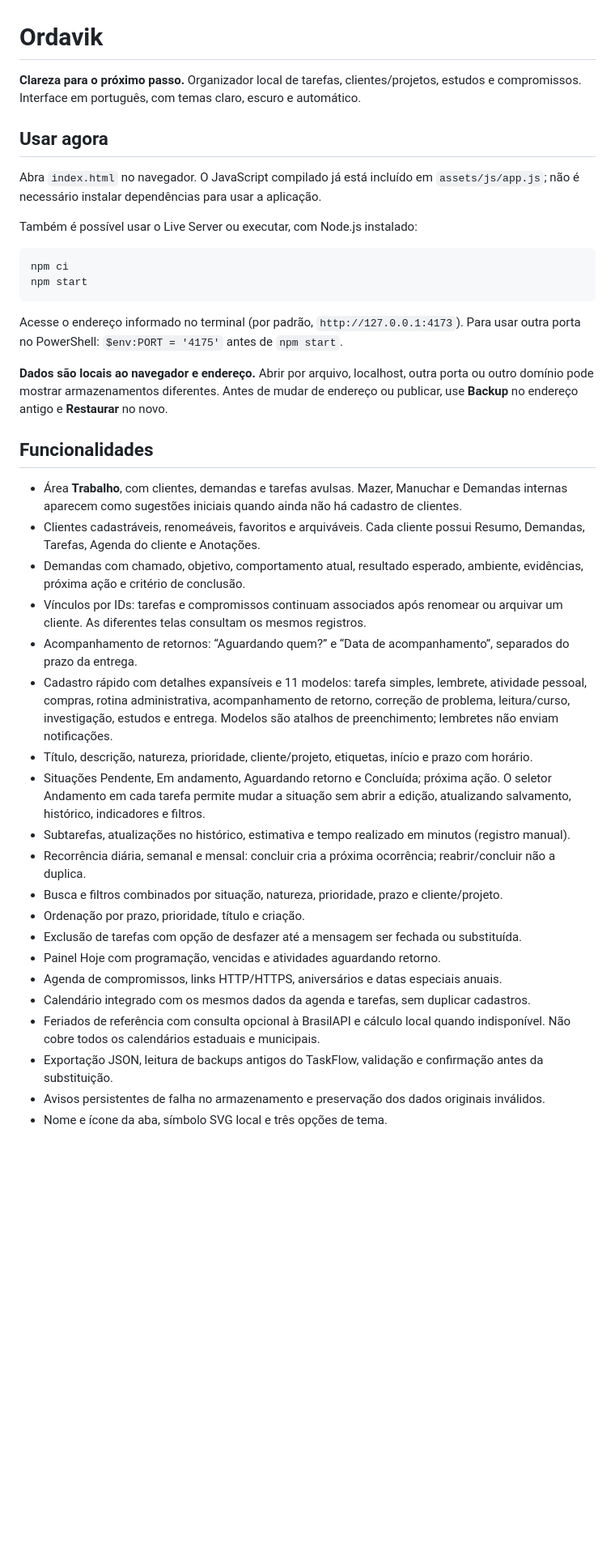
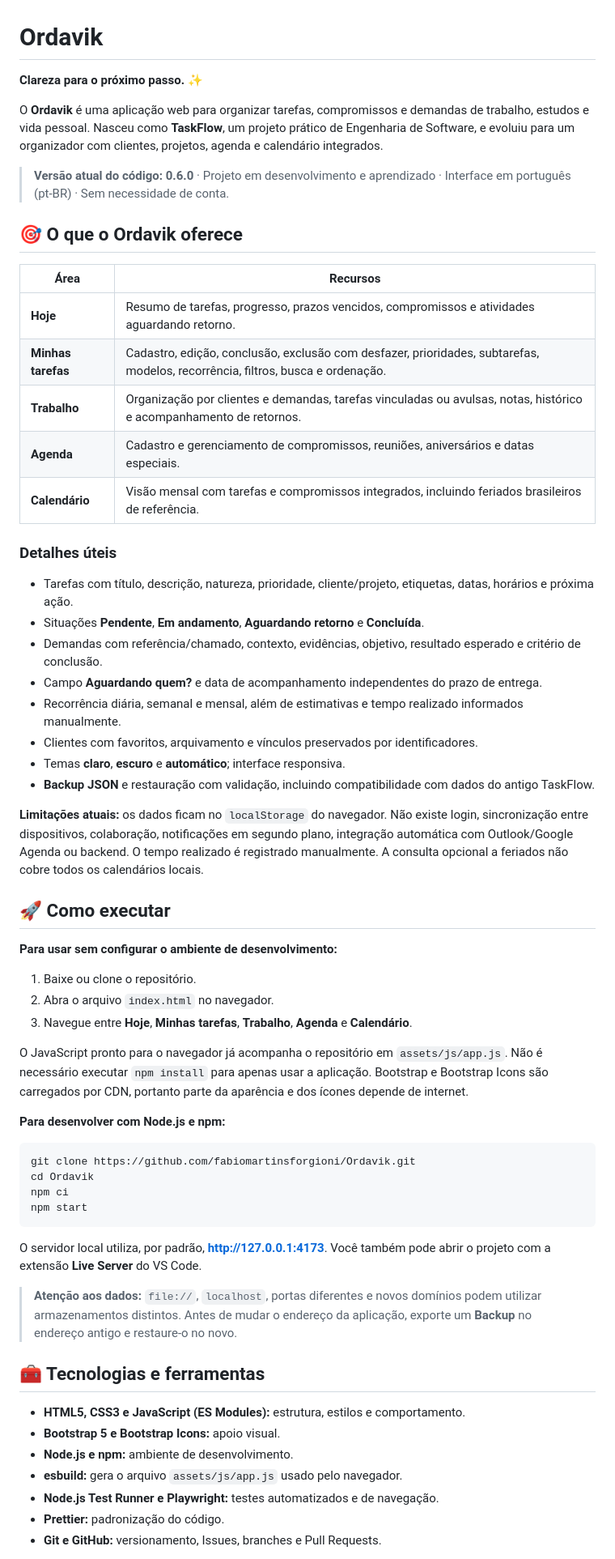
Before and after one commit to fabiomartinsforgioni/Ordavik, a Markdown page: README.md, the part around one of its changes. Shown at 81% size. Drawn GitHub-style; blank space fills up the shorter version.

Commit message:
docs: update Ordavik v0.6.0 README and setup guide

````diff
--- a/README.md
+++ b/README.md
@@ -1,42 +1,64 @@
 # Ordavik
 
-**Clareza para o próximo passo.** Organizador local de tarefas, clientes/projetos, estudos e compromissos. Interface em português, com temas claro, escuro e automático.
+**Clareza para o próximo passo.** ✨
 
-## Usar agora
+O **Ordavik** é uma aplicação web para organizar tarefas, compromissos e demandas de trabalho, estudos e vida pessoal. Nasceu como **TaskFlow**, um projeto prático de Engenharia de Software, e evoluiu para um organizador com clientes, projetos, agenda e calendário integrados.
 
-Abra `index.html` no navegador. O JavaScript compilado já está incluído em `assets/js/app.js`; não é necessário instalar dependências para usar a aplicação.
+> **Versão atual do código: 0.6.0** · Projeto em desenvolvimento e aprendizado · Interface em português (pt-BR) · Sem necessidade de conta.
 
-Também é possível usar o Live Server ou executar, com Node.js instalado:
+## 🎯 O que o Ordavik oferece
+
+| Área | Recursos |
+| --- | --- |
+| **Hoje** | Resumo de tarefas, progresso, prazos vencidos, compromissos e atividades aguardando retorno. |
+| **Minhas tarefas** | Cadastro, edição, conclusão, exclusão com desfazer, prioridades, subtarefas, modelos, recorrência, filtros, busca e ordenação. |
+| **Trabalho** | Organização por clientes e demandas, tarefas vinculadas ou avulsas, notas, histórico e acompanhamento de retornos. |
+| **Agenda** | Cadastro e gerenciamento de compromissos, reuniões, aniversários e datas especiais. |
+| **Calendário** | Visão mensal com tarefas e compromissos integrados, incluindo feriados brasileiros de referência. |
+
+### Detalhes úteis
+
+- Tarefas com título, descrição, natureza, prioridade, cliente/projeto, etiquetas, datas, horários e próxima ação.
+- Situações **Pendente**, **Em andamento**, **Aguardando retorno** e **Concluída**.
+- Demandas com referência/chamado, contexto, evidências, objetivo, resultado esperado e critério de conclusão.
+- Campo **Aguardando quem?** e data de acompanhamento independentes do prazo de entrega.
+- Recorrência diária, semanal e mensal, além de estimativas e tempo realizado informados manualmente.
+- Clientes com favoritos, arquivamento e vínculos preservados por identificadores.
+- Temas **claro**, **escuro** e **automático**; interface responsiva.
+- **Backup JSON** e restauração com validação, incluindo compatibilidade com dados do antigo TaskFlow.
+
+**Limitações atuais:** os dados ficam no `localStorage` do navegador. Não existe login, sincronização entre dispositivos, colaboração, notificações em segundo plano, integração automática com Outlook/Google Agenda ou backend. O tempo realizado é registrado manualmente. A consulta opcional a feriados não cobre todos os calendários locais.
+
+## 🚀 Como executar
+
+**Para usar sem configurar o ambiente de desenvolvimento:**
+
+1. Baixe ou clone o repositório.
+2. Abra o arquivo `index.html` no navegador.
+3. Navegue entre **Hoje**, **Minhas tarefas**, **Trabalho**, **Agenda** e **Calendário**.
+
+O JavaScript pronto para o navegador já acompanha o repositório em `assets/js/app.js`. Não é necessário executar `npm install` para apenas usar a aplicação. Bootstrap e Bootstrap Icons são carregados por CDN, portanto parte da aparência e dos ícones depende de internet.
+
+**Para desenvolver com Node.js e npm:**
 
 ```powershell
+git clone https://github.com/fabiomartinsforgioni/Ordavik.git
+cd Ordavik
 npm ci
 npm start
 ```
 
-Acesse o endereço informado no terminal (por padrão, `http://127.0.0.1:4173`). Para usar outra porta no PowerShell: `$env:PORT = '4175'` antes de `npm start`.
+O servidor local utiliza, por padrão, **http://127.0.0.1:4173**. Você também pode abrir o projeto com a extensão **Live Server** do VS Code.
 
-**Dados são locais ao navegador e endereço.** Abrir por arquivo, localhost, outra porta ou outro domínio pode mostrar armazenamentos diferentes. Antes de mudar de endereço ou publicar, use **Backup** no endereço antigo e **Restaurar** no novo.
+> **Atenção aos dados:** `file://`, `localhost`, portas diferentes e novos domínios podem utilizar armazenamentos distintos. Antes de mudar o endereço da aplicação, exporte um **Backup** no endereço antigo e restaure-o no novo.
 
-## Funcionalidades
+## 🧰 Tecnologias e ferramentas
 
-- Área **Trabalho**, com clientes, demandas e tarefas avulsas. Mazer, Manuchar e Demandas internas aparecem como sugestões iniciais quando ainda não há cadastro de clientes.
-- Clientes cadastráveis, renomeáveis, favoritos e arquiváveis. Cada cliente possui Resumo, Demandas, Tarefas, Agenda do cliente e Anotações.
-- Demandas com chamado, objetivo, comportamento atual, resultado esperado, ambiente, evidências, próxima ação e critério de conclusão.
-- Vínculos por IDs: tarefas e compromissos continuam associados após renomear ou arquivar um cliente. As diferentes telas consultam os mesmos registros.
-- Acompanhamento de retornos: “Aguardando quem?” e “Data de acompanhamento”, separados do prazo da entrega.
-- Cadastro rápido com detalhes expansíveis e 11 modelos: tarefa simples, lembrete, atividade pessoal, compras, rotina administrativa, acompanhamento de retorno, correção de problema, leitura/curso, investigação, estudos e entrega. Modelos são atalhos de preenchimento; lembretes não enviam notificações.
-- Título, descrição, natureza, prioridade, cliente/projeto, etiquetas, início e prazo com horário.
-- Situações Pendente, Em andamento, Aguardando retorno e Concluída; próxima ação. O seletor Andamento em cada tarefa permite mudar a situação sem abrir a edição, atualizando salvamento, histórico, indicadores e filtros.
-- Subtarefas, atualizações no histórico, estimativa e tempo realizado em minutos (registro manual).
-- Recorrência diária, semanal e mensal: concluir cria a próxima ocorrência; reabrir/concluir não a duplica.
-- Busca e filtros combinados por situação, natureza, prioridade, prazo e cliente/projeto.
-- Ordenação por prazo, prioridade, título e criação.
-- Exclusão de tarefas com opção de desfazer até a mensagem ser fechada ou substituída.
-- Painel Hoje com programação, vencidas e atividades aguardando retorno.
-- Agenda de compromissos, links HTTP/HTTPS, aniversários e datas especiais anuais.
-- Calendário integrado com os mesmos dados da agenda e tarefas, sem duplicar cadastros.
-- Feriados de referência com consulta opcional à BrasilAPI e cálculo local quando indisponível. Não cobre todos os calendários estaduais e municipais.
-- Exportação JSON, leitura de backups antigos do TaskFlow, validação e confirmação antes da substituição.
-- Avisos persistentes de falha no armazenamento e preservação dos dados originais inválidos.
-- Nome e ícone da aba, símbolo SVG local e três opções de tema.
+- **HTML5, CSS3 e JavaScript (ES Modules):** estrutura, estilos e comportamento.
+- **Bootstrap 5 e Bootstrap Icons:** apoio visual.
+- **Node.js e npm:** ambiente de desenvolvimento.
+- **esbuild:** gera o arquivo `assets/js/app.js` usado pelo navegador.
+- **Node.js Test Runner e Playwright:** testes automatizados e de navegação.
+- **Prettier:** padronização do código.
+- **Git e GitHub:** versionamento, Issues, branches e Pull Requests.
 
````
Also changed, not shown: other parts of README.md (+55 -59 lines).
